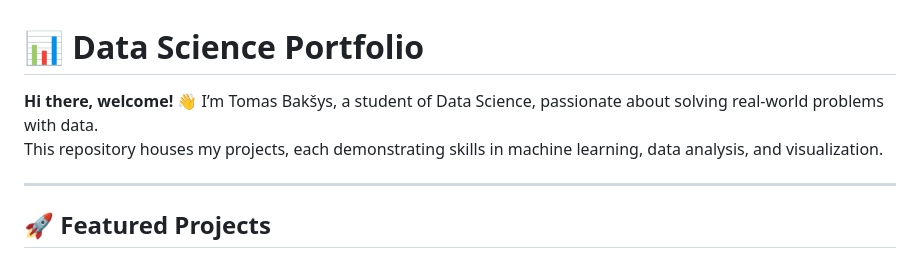
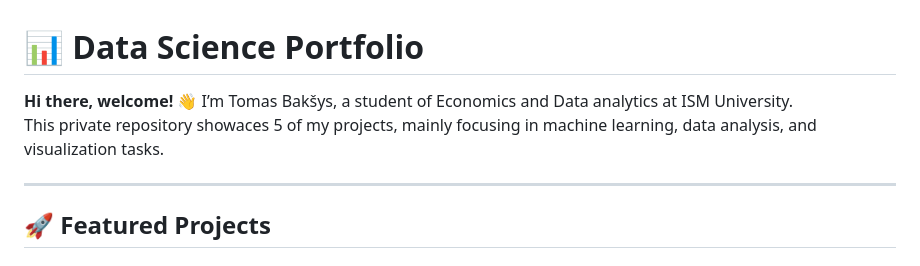
Before and after one commit to tomasbaksys/data_science_projects, a Markdown page: README.md, the part around the change. GitHub-like rendering.

```diff
--- a/README.md
+++ b/README.md
@@ -1,7 +1,7 @@
 # 📊 Data Science Portfolio
 
-**Hi there, welcome!** 👋 I’m Tomas Bakšys, a student of Data Science, passionate about solving real-world problems with data.
-This repository houses my projects, each demonstrating skills in machine learning, data analysis, and visualization.
+**Hi there, welcome!** 👋 I’m Tomas Bakšys, a student of Economics and Data analytics at ISM University.
+This private repository showaces 5 of my projects, mainly focusing in machine learning, data analysis, and visualization tasks.
 
 ---
 
```
